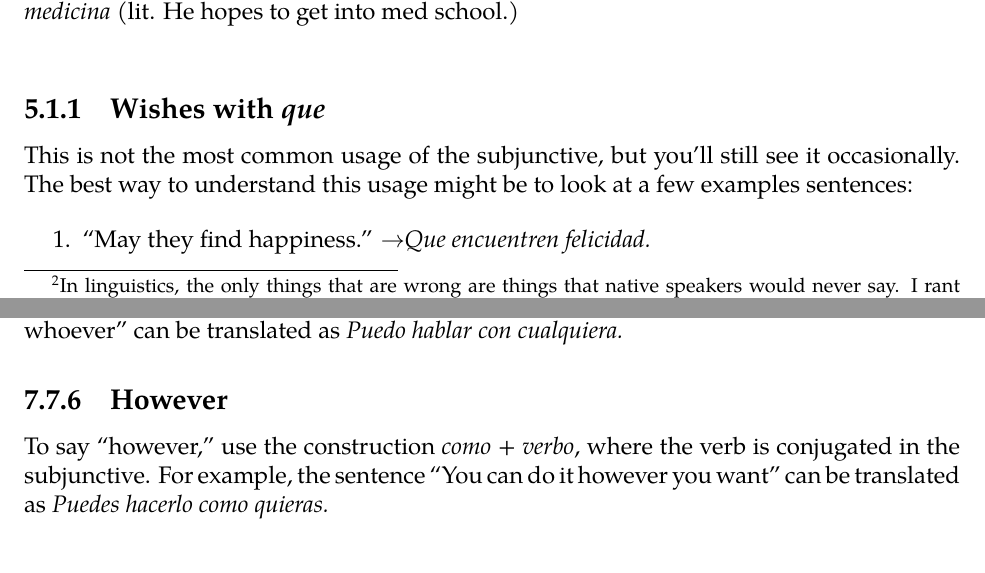
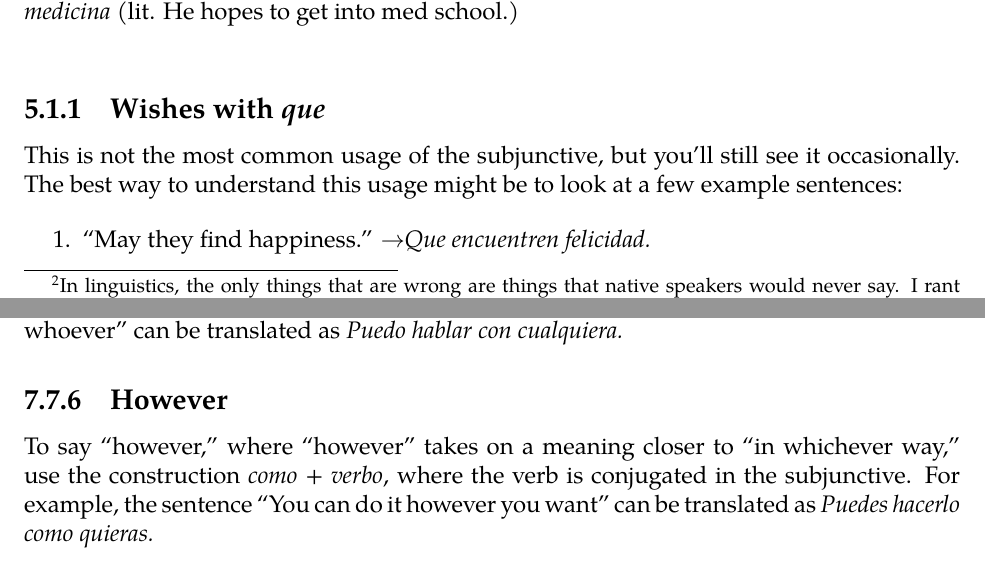
Before and after one commit to krithravi/SubjunctiveGuide, a LaTeX book (main.tex, which reads other.tex, weirdo.tex): two parts of pages 21 and 36 of 57, joined at a grey line, cut so that both start at the same text. Compiled offline with pdfLaTeX.

Commit message:
fix typos

```diff
--- a/other.tex
+++ b/other.tex
@@ -240,7 +240,7 @@ For example, the sentence  ``Whoever you are/may be, please leave'' can be trans
 The word \ita{cualquiera} (a related concept) follows \hyperref[sec:apo]{apocapation}. \ita{Cualquiera} is used when ``whoever'' takes the meaning of ``anybody.'' For example, the sentence ``I can speak with whoever'' can be translated as \ita{Puedo hablar con cualquiera.}
 
 \subsection{However}
-To say ``however,'' use the construction \ita{como + verbo}, where the verb is conjugated in the subjunctive. For example, the sentence ``You can do it however you want'' can be translated as \ita{Puedes hacerlo como quieras.}
+To say ``however,'' where ``however'' takes on a meaning closer to ``in whichever way,'' use the construction \ita{como + verbo}, where the verb is conjugated in the subjunctive. For example, the sentence ``You can do it however you want'' can be translated as \ita{Puedes hacerlo como quieras.}
 
 \section{Even if/though}
 
--- a/weirdo.tex
+++ b/weirdo.tex
@@ -95,7 +95,7 @@ When we don't have two unique subjects, native speakers prefer to use the infini
 
 \subsection{Wishes with \ita{que}}
 
-This is not the most common usage of the subjunctive, but you'll still see it occasionally. The best way to understand this usage might be to look at a few examples sentences:
+This is not the most common usage of the subjunctive, but you'll still see it occasionally. The best way to understand this usage might be to look at a few example sentences:
 
 \begin{enumerate}[noitemsep]
 	\item ``May they find happiness.'' \arr \ita{Que encuentren felicidad.}
```
Also changed, not shown: main.pdf.
